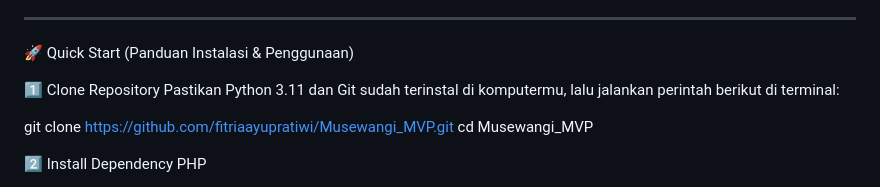
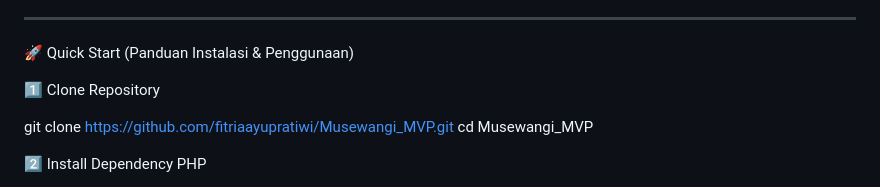
Before and after one commit to fitriaayupratiwi/Musewangi_MVP, a Markdown page: README.md, the part around the change. Drawn GitHub-style.

Commit message:
feat: perubahan README

```diff
--- a/README.md
+++ b/README.md
@@ -44,7 +44,6 @@ Seluruh aktivitas pengelolaan inventaris dicatat dalam sistem sehingga admin dap
 🚀 Quick Start (Panduan Instalasi & Penggunaan)
 
 1️⃣ Clone Repository
-Pastikan Python 3.11 dan Git sudah terinstal di komputermu, lalu jalankan perintah berikut di terminal:
 
 git clone https://github.com/fitriaayupratiwi/Musewangi_MVP.git
 cd Musewangi_MVP
```
